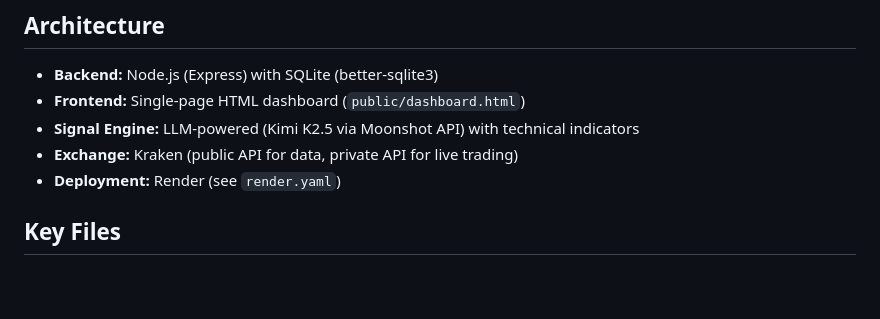
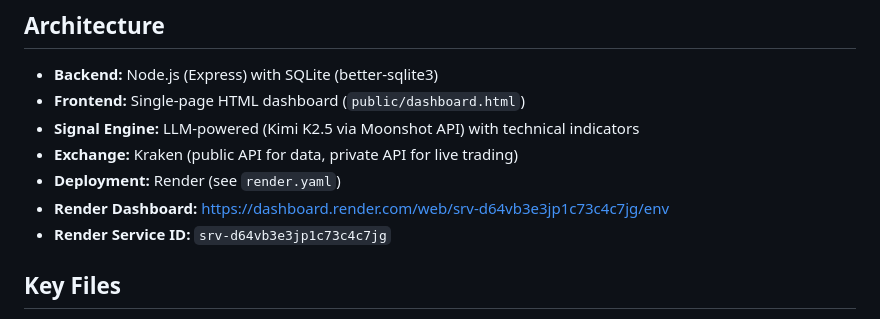
Before and after one commit to SohniSwatantra/cryptoedge-ai, a Markdown page: .claude/CLAUDE.md, the part around the change. GitHub-like rendering; blank space fills up the shorter version.

Commit message:
Add Render dashboard URL and service ID to CLAUDE.md
Co-Authored-By: Claude Opus 4.6 <noreply@anthropic.com>

```diff
--- a/.claude/CLAUDE.md
+++ b/.claude/CLAUDE.md
@@ -6,6 +6,8 @@
 - **Signal Engine:** LLM-powered (Kimi K2.5 via Moonshot API) with technical indicators
 - **Exchange:** Kraken (public API for data, private API for live trading)
 - **Deployment:** Render (see `render.yaml`)
+- **Render Dashboard:** https://dashboard.render.com/web/srv-d64vb3e3jp1c73c4c7jg/env
+- **Render Service ID:** `srv-d64vb3e3jp1c73c4c7jg`
 
 ## Key Files
 - `server/services/llmAnalysis.js` — LLM system/user prompt, JSON response parsing, direction override logic
```
